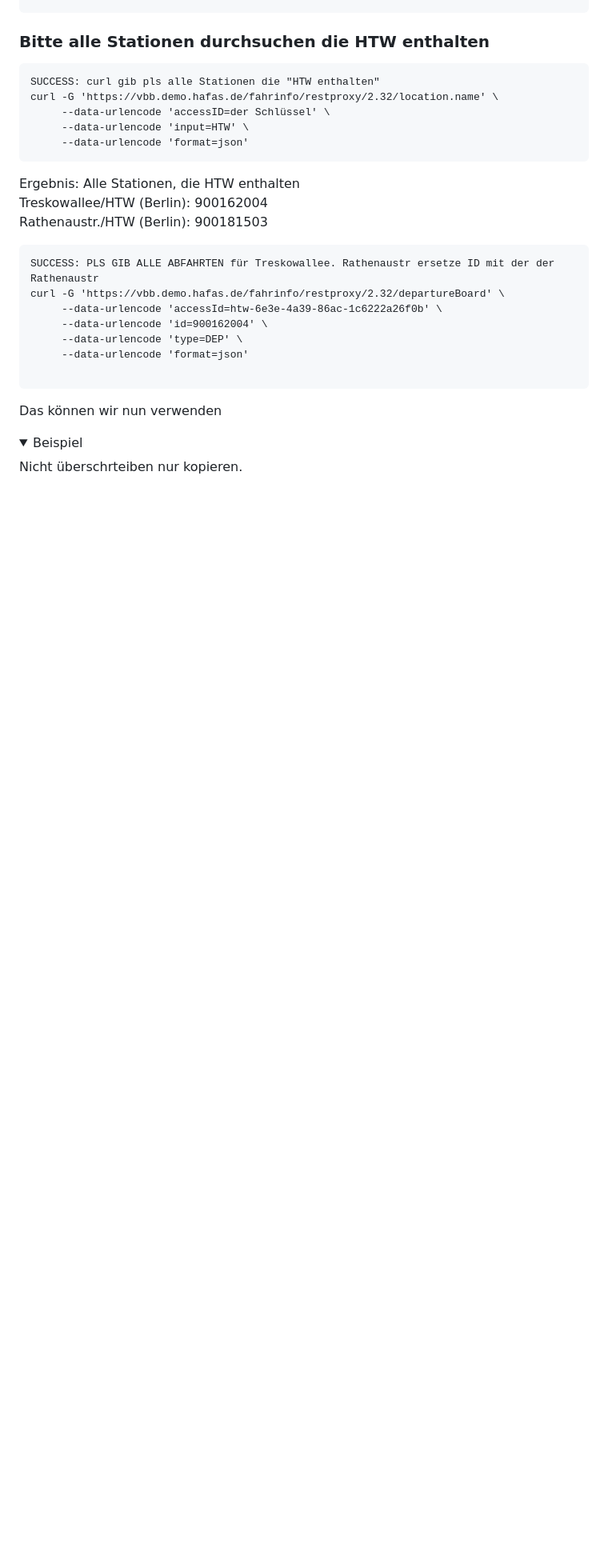
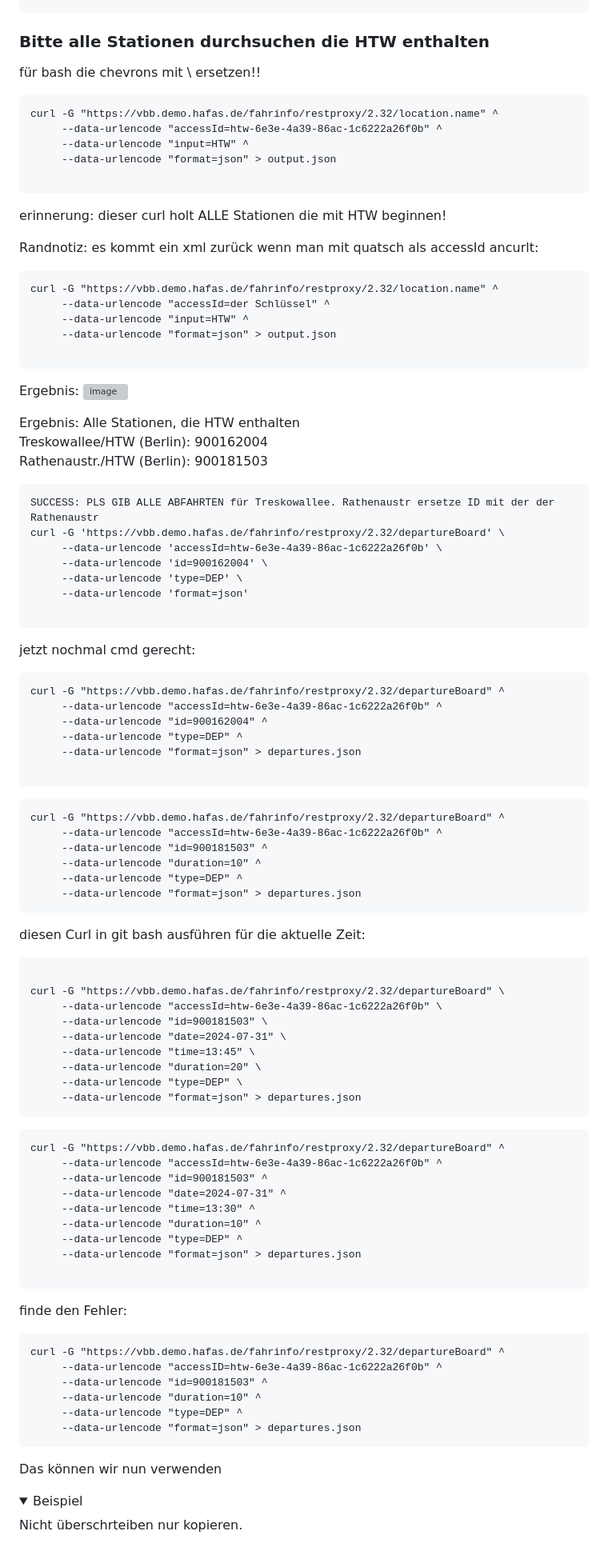
Before and after one commit to willkupec/AI_Projektstudium, a Markdown page: Nice_To_Have/BVG/flow.md, the part around the change printed below. Shown: that part at 80% size. Rendered like a GitHub page; folded sections open; blank space fills up the shorter version; grey boxes are pictures that could not be loaded.

````diff
--- a/Nice_To_Have/BVG/flow.md
+++ b/Nice_To_Have/BVG/flow.md
@@ -42,18 +41,34 @@ curl -G 'https://vbb.demo.hafas.de/fahrinfo/restproxy/2.32/location.name' \
 </details>
 
 ### Bitte alle Stationen durchsuchen die HTW enthalten
+für bash die chevrons mit \ ersetzen!!
+```
+curl -G "https://vbb.demo.hafas.de/fahrinfo/restproxy/2.32/location.name" ^
+     --data-urlencode "accessId=htw-6e3e-4a39-86ac-1c6222a26f0b" ^
+     --data-urlencode "input=HTW" ^
+     --data-urlencode "format=json" > output.json
 
 ```
-SUCCESS: curl gib pls alle Stationen die "HTW enthalten"
-curl -G 'https://vbb.demo.hafas.de/fahrinfo/restproxy/2.32/location.name' \
-     --data-urlencode 'accessID=der Schlüssel' \
-     --data-urlencode 'input=HTW' \
-     --data-urlencode 'format=json'
+erinnerung: dieser curl holt ALLE Stationen die mit HTW beginnen!
+
+
+Randnotiz: es kommt ein xml zurück wenn man mit quatsch als accessId ancurlt:
 ```
+curl -G "https://vbb.demo.hafas.de/fahrinfo/restproxy/2.32/location.name" ^
+     --data-urlencode "accessId=der Schlüssel" ^
+     --data-urlencode "input=HTW" ^
+     --data-urlencode "format=json" > output.json
+
+```
+Ergebnis:
+![image](https://github.com/user-attachments/assets/82d608f8-9f1e-4935-a682-0e5dd92e796b)
+
 
 Ergebnis: Alle Stationen, die HTW enthalten<br>
 Treskowallee/HTW (Berlin): 900162004<br>
 Rathenaustr./HTW (Berlin): 900181503<br>
+
+
 
 ```
 SUCCESS: PLS GIB ALLE ABFAHRTEN für Treskowallee. Rathenaustr ersetze ID mit der der Rathenaustr
@@ -64,6 +79,58 @@ curl -G 'https://vbb.demo.hafas.de/fahrinfo/restproxy/2.32/departureBoard' \
      --data-urlencode 'format=json'
 
 ```
+jetzt nochmal cmd gerecht:
+```
+curl -G "https://vbb.demo.hafas.de/fahrinfo/restproxy/2.32/departureBoard" ^
+     --data-urlencode "accessId=htw-6e3e-4a39-86ac-1c6222a26f0b" ^
+     --data-urlencode "id=900162004" ^
+     --data-urlencode "type=DEP" ^
+     --data-urlencode "format=json" > departures.json
+
+```
+```
+curl -G "https://vbb.demo.hafas.de/fahrinfo/restproxy/2.32/departureBoard" ^
+     --data-urlencode "accessId=htw-6e3e-4a39-86ac-1c6222a26f0b" ^
+     --data-urlencode "id=900181503" ^
+     --data-urlencode "duration=10" ^
+     --data-urlencode "type=DEP" ^
+     --data-urlencode "format=json" > departures.json
+```
+
+diesen Curl in git bash ausführen für die aktuelle Zeit:
+```
+
+curl -G "https://vbb.demo.hafas.de/fahrinfo/restproxy/2.32/departureBoard" \
+     --data-urlencode "accessId=htw-6e3e-4a39-86ac-1c6222a26f0b" \
+     --data-urlencode "id=900181503" \
+     --data-urlencode "date=2024-07-31" \
+     --data-urlencode "time=13:45" \
+     --data-urlencode "duration=20" \
+     --data-urlencode "type=DEP" \
+     --data-urlencode "format=json" > departures.json
+```
+
+```
+curl -G "https://vbb.demo.hafas.de/fahrinfo/restproxy/2.32/departureBoard" ^
+     --data-urlencode "accessId=htw-6e3e-4a39-86ac-1c6222a26f0b" ^
+     --data-urlencode "id=900181503" ^
+     --data-urlencode "date=2024-07-31" ^
+     --data-urlencode "time=13:30" ^
+     --data-urlencode "duration=10" ^
+     --data-urlencode "type=DEP" ^
+     --data-urlencode "format=json" > departures.json
+
+```
+
+finde den Fehler:
+```
+curl -G "https://vbb.demo.hafas.de/fahrinfo/restproxy/2.32/departureBoard" ^
+     --data-urlencode "accessID=htw-6e3e-4a39-86ac-1c6222a26f0b" ^
+     --data-urlencode "id=900181503" ^
+     --data-urlencode "duration=10" ^
+     --data-urlencode "type=DEP" ^
+     --data-urlencode "format=json" > departures.json
+```
 
 Das können wir nun verwenden
 
````
Also changed, not shown: other parts of Nice_To_Have/BVG/flow.md (+1 -2 lines).
